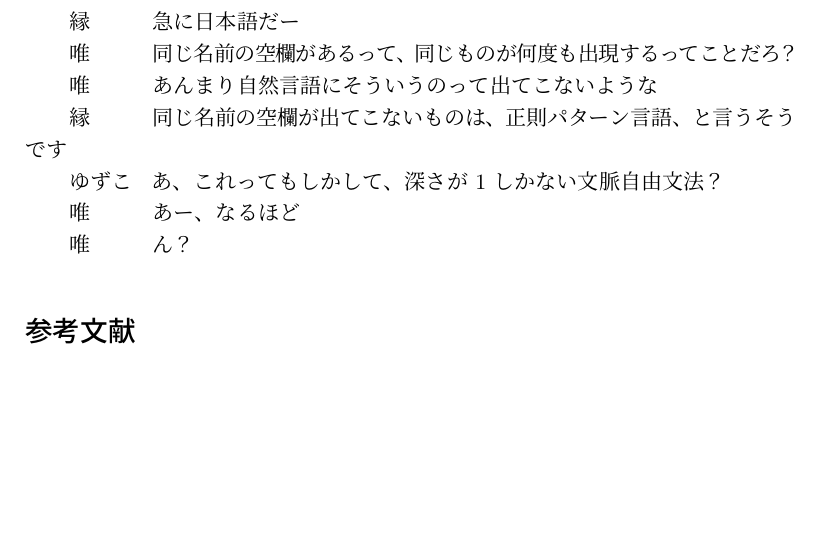
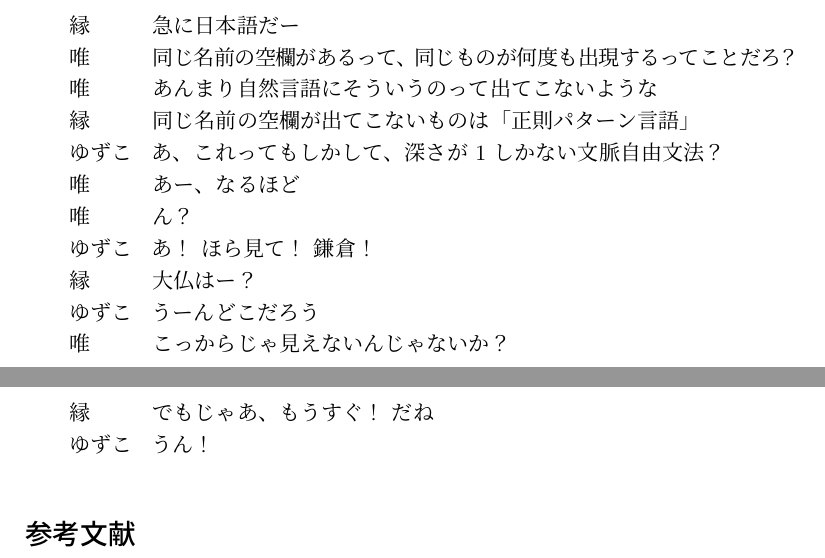
Before and after one commit to alice-lips/working, a LaTeX book (c90/yuyuyu/main.tex, which reads c90/yuyuyu/cympfh/index.tex): part of page 10 of 10 before the commit and two parts of pages 10 and 11 of 11 after it, the two joined at a grey line, cut so that both start at the same text, the shorter picture padded with empty space. Compiled offline with pLaTeX and dvipdfmx.

Commit message:
add the last

```diff
--- a/c90/yuyuyu/cympfh/index.tex
+++ b/c90/yuyuyu/cympfh/index.tex
@@ -374,13 +374,21 @@ $$\mathbb{Z}_{m}, \mathbb{Z}_{m-1}, \ldots, \mathbb{Z}_{2}, \mathbb{Z}_{1}$$\vsp
     \end{itemize}
 \end{boxnote}
 
+\PAUSE
+
 \YUKARI 急に日本語だー
 \YUI 同じ名前の空欄があるって、同じものが何度も出現するってことだろ？
 \YUI あんまり自然言語にそういうのって出てこないような
-\YUKARI 同じ名前の空欄が出てこないものは、正則パターン言語、と言うそうです
+\YUKARI 同じ名前の空欄が出てこないものは「正則パターン言語」
 \YUZUKO あ、これってもしかして、深さが 1 しかない文脈自由文法？
 \YUI あー、なるほど
 \YUI ん？
+\YUZUKO あ！ ほら見て！ 鎌倉！
+\YUKARI 大仏はー？
+\YUZUKO うーんどこだろう
+\YUI こっからじゃ見えないんじゃないか？
+\YUKARI でもじゃあ、もうすぐ！ だね
+\YUZUKO うん！
 
 \subsection*{参考文献}
 
```
Also changed, not shown: c90/yuyuyu/main.pdf, c90/yuyuyu/cympfh/index.tex (6 more changed lines).
